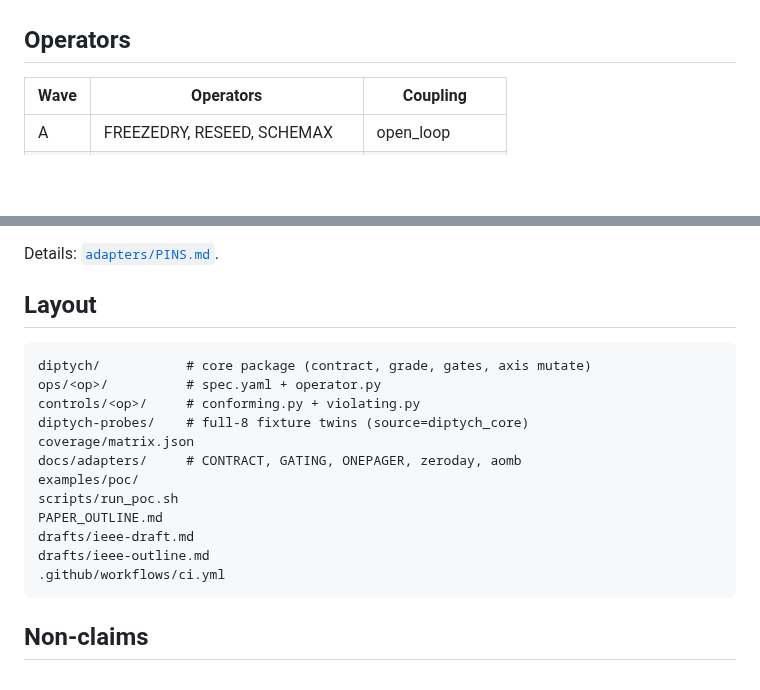
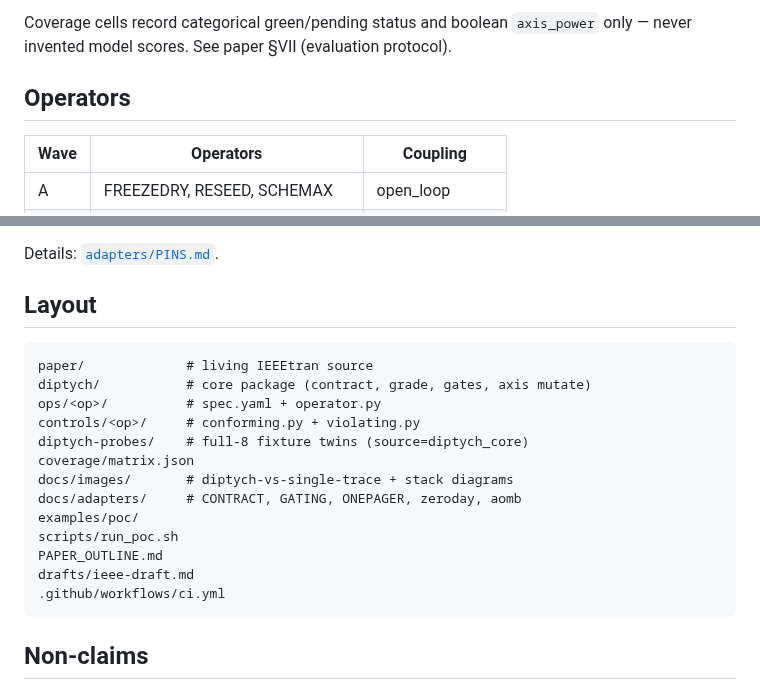
Before and after one commit to pandeyaby/DIPTYCH, a Markdown page: README.md, 2 parts joined by grey strips. Rendered like a GitHub page; blank space fills up the shorter version.

````diff
--- a/README.md
+++ b/README.md
@@ -29,3 +45,4 @@ See [`examples/poc/`](examples/poc/) and [`PAPER_OUTLINE.md`](PAPER_OUTLINE.md).
+Coverage cells record categorical green/pending status and boolean `axis_power` only — never invented model scores. See paper §VII (evaluation protocol).
 
 ## Operators
 
@@ -51,17 +68,18 @@ Details: [`adapters/PINS.md`](adapters/PINS.md).
 ## Layout
 
 ```
+paper/             # living IEEEtran source
 diptych/           # core package (contract, grade, gates, axis mutate)
 ops/<op>/          # spec.yaml + operator.py
 controls/<op>/     # conforming.py + violating.py
 diptych-probes/    # full-8 fixture twins (source=diptych_core)
 coverage/matrix.json
+docs/images/       # diptych-vs-single-trace + stack diagrams
 docs/adapters/     # CONTRACT, GATING, ONEPAGER, zeroday, aomb
 examples/poc/
 scripts/run_poc.sh
 PAPER_OUTLINE.md
 drafts/ieee-draft.md
-drafts/ieee-outline.md
 .github/workflows/ci.yml
 ```
 
````
Also changed, not shown: other parts of README.md (+20 -4 lines), PAPER_OUTLINE.md (+14 -11 lines), drafts/ieee-outline.md (+6 -4 lines), paper/README.md (added, +34 -0 lines), docs/images/diptych-vs-single-trace.png (added), docs/images/stack.png (added), 3 other files.
